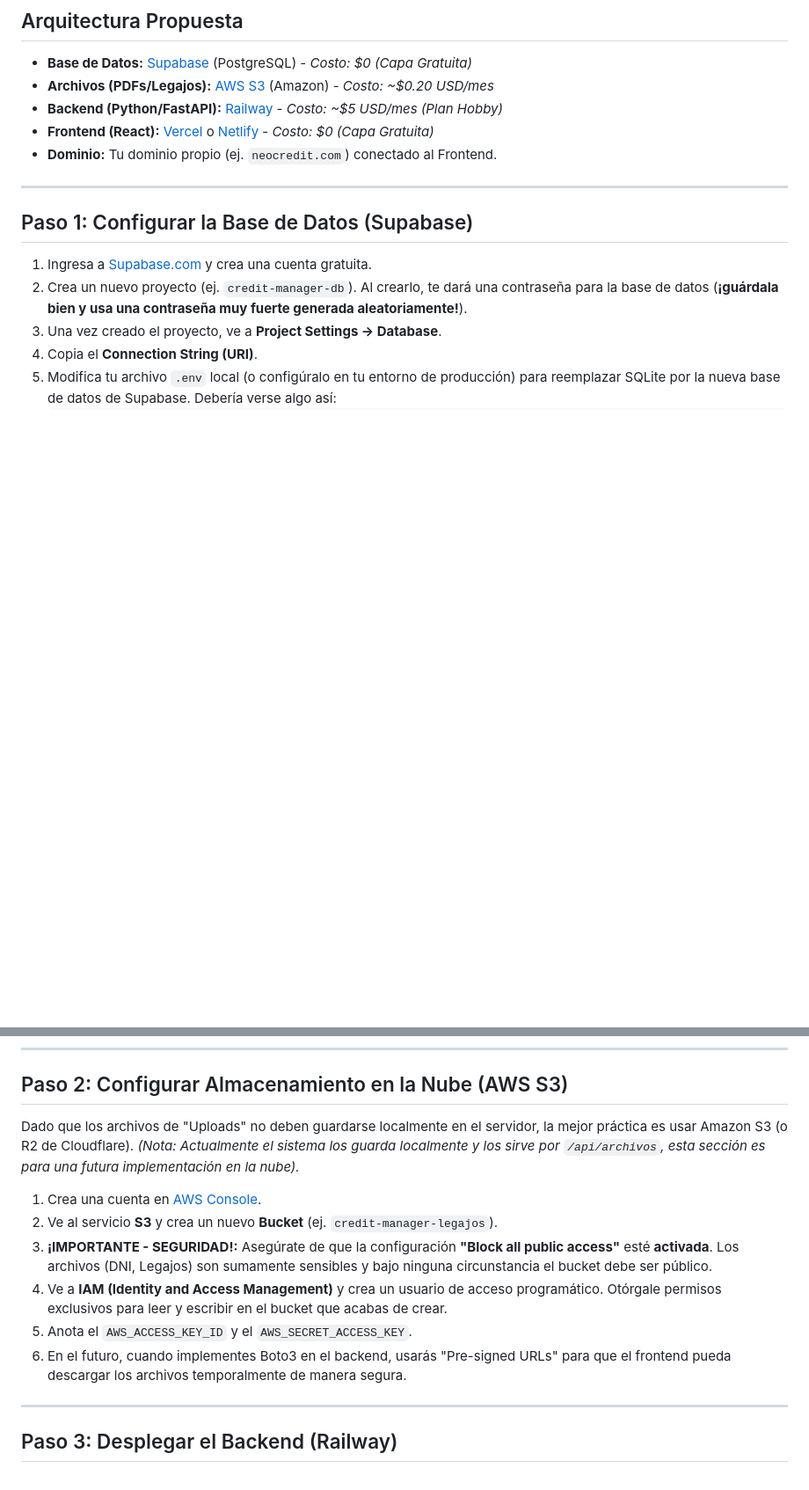
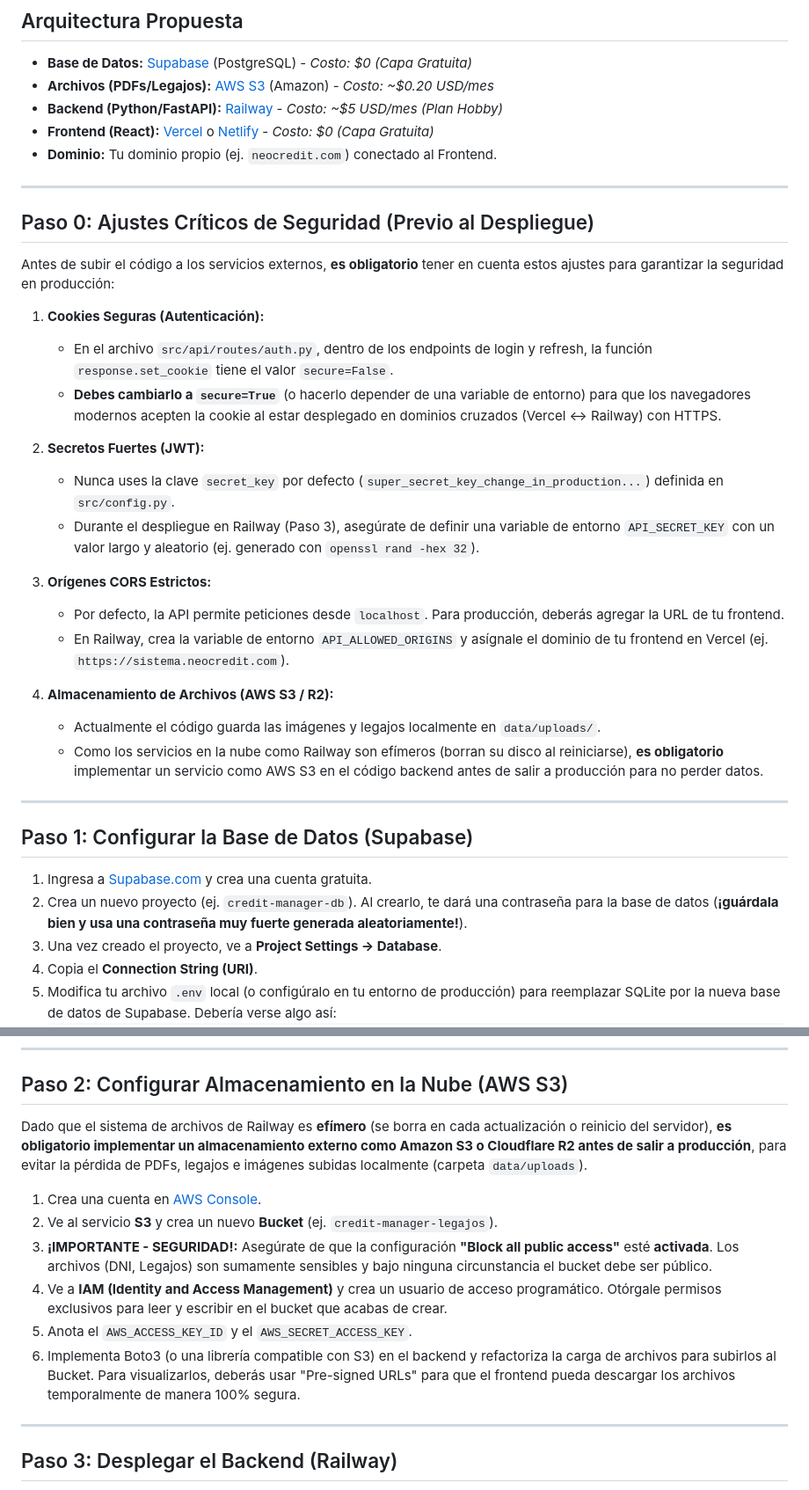
Before and after one commit to JuanMCarini/Credit_Manager, a Markdown page: GUIA_DESPLIEGUE.md, 2 parts joined by grey strips. Shown at 88% size. Drawn GitHub-style; blank space fills up the shorter version.

Commit message:
docs: add critical security requirements and emphasize persistent storage migration in deployment guide

```diff
--- a/GUIA_DESPLIEGUE.md
+++ b/GUIA_DESPLIEGUE.md
@@ -9,6 +9,28 @@ Esta guía detalla el paso a paso para publicar el sistema **Credit Manager** en
 - **Backend (Python/FastAPI):** [Railway](https://railway.app/) - *Costo: ~$5 USD/mes (Plan Hobby)*
 - **Frontend (React):** [Vercel](https://vercel.com/) o [Netlify](https://www.netlify.com/) - *Costo: $0 (Capa Gratuita)*
 - **Dominio:** Tu dominio propio (ej. `neocredit.com`) conectado al Frontend.
+
+---
+
+## Paso 0: Ajustes Críticos de Seguridad (Previo al Despliegue)
+
+Antes de subir el código a los servicios externos, **es obligatorio** tener en cuenta estos ajustes para garantizar la seguridad en producción:
+
+1. **Cookies Seguras (Autenticación):**
+   - En el archivo `src/api/routes/auth.py`, dentro de los endpoints de login y refresh, la función `response.set_cookie` tiene el valor `secure=False`.
+   - **Debes cambiarlo a `secure=True`** (o hacerlo depender de una variable de entorno) para que los navegadores modernos acepten la cookie al estar desplegado en dominios cruzados (Vercel <-> Railway) con HTTPS.
+
+2. **Secretos Fuertes (JWT):**
+   - Nunca uses la clave `secret_key` por defecto (`super_secret_key_change_in_production...`) definida en `src/config.py`.
+   - Durante el despliegue en Railway (Paso 3), asegúrate de definir una variable de entorno `API_SECRET_KEY` con un valor largo y aleatorio (ej. generado con `openssl rand -hex 32`).
+
+3. **Orígenes CORS Estrictos:**
+   - Por defecto, la API permite peticiones desde `localhost`. Para producción, deberás agregar la URL de tu frontend.
+   - En Railway, crea la variable de entorno `API_ALLOWED_ORIGINS` y asígnale el dominio de tu frontend en Vercel (ej. `https://sistema.neocredit.com`).
+
+4. **Almacenamiento de Archivos (AWS S3 / R2):**
+   - Actualmente el código guarda las imágenes y legajos localmente en `data/uploads/`.
+   - Como los servicios en la nube como Railway son efímeros (borran su disco al reiniciarse), **es obligatorio** implementar un servicio como AWS S3 en el código backend antes de salir a producción para no perder datos.
 
 ---
 
@@ -33,14 +55,14 @@ Esta guía detalla el paso a paso para publicar el sistema **Credit Manager** en
 
 ## Paso 2: Configurar Almacenamiento en la Nube (AWS S3)
 
-Dado que los archivos de "Uploads" no deben guardarse localmente en el servidor, la mejor práctica es usar Amazon S3 (o R2 de Cloudflare). *(Nota: Actualmente el sistema los guarda localmente y los sirve por `/api/archivos`, esta sección es para una futura implementación en la nube).*
+Dado que el sistema de archivos de Railway es **efímero** (se borra en cada actualización o reinicio del servidor), **es obligatorio implementar un almacenamiento externo como Amazon S3 o Cloudflare R2 antes de salir a producción**, para evitar la pérdida de PDFs, legajos e imágenes subidas localmente (carpeta `data/uploads`).
 
 1. Crea una cuenta en [AWS Console](https://aws.amazon.com/).
 2. Ve al servicio **S3** y crea un nuevo **Bucket** (ej. `credit-manager-legajos`).
 3. **¡IMPORTANTE - SEGURIDAD!:** Asegúrate de que la configuración **"Block all public access"** esté **activada**. Los archivos (DNI, Legajos) son sumamente sensibles y bajo ninguna circunstancia el bucket debe ser público.
 4. Ve a **IAM (Identity and Access Management)** y crea un usuario de acceso programático. Otórgale permisos exclusivos para leer y escribir en el bucket que acabas de crear.
 5. Anota el `AWS_ACCESS_KEY_ID` y el `AWS_SECRET_ACCESS_KEY`.
-6. En el futuro, cuando implementes Boto3 en el backend, usarás "Pre-signed URLs" para que el frontend pueda descargar los archivos temporalmente de manera segura.
+6. Implementa Boto3 (o una librería compatible con S3) en el backend y refactoriza la carga de archivos para subirlos al Bucket. Para visualizarlos, deberás usar "Pre-signed URLs" para que el frontend pueda descargar los archivos temporalmente de manera 100% segura.
 
 ---
 
```
